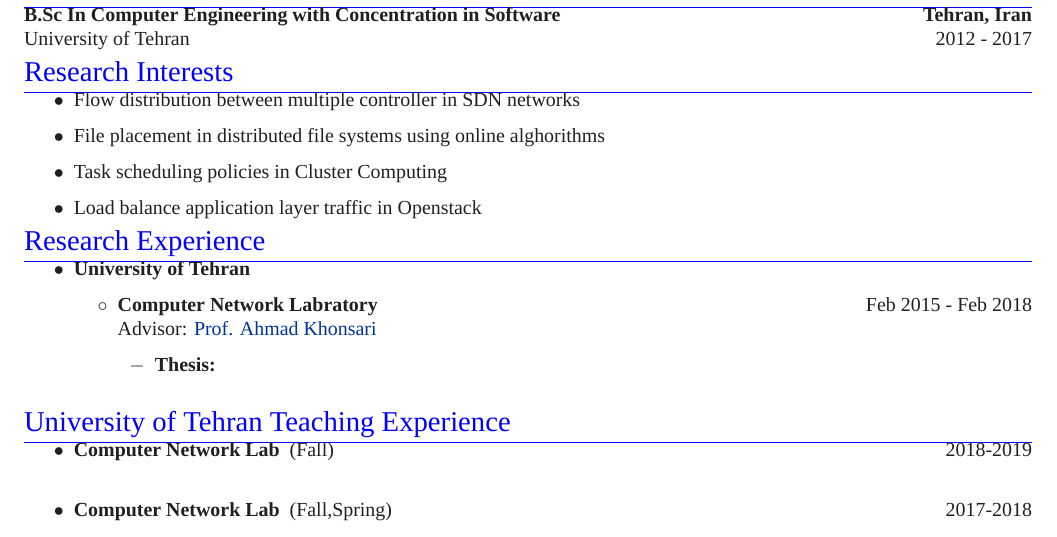
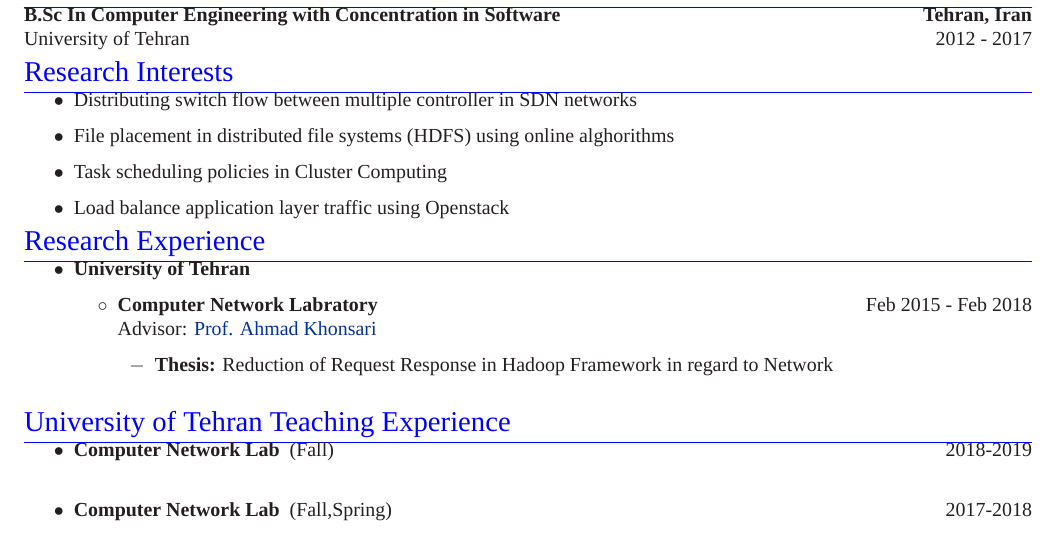
Before and after one commit to soreana/resume, a LaTeX CV (CV_9_11_2017.tex, which reads CV_Research_Experiences.tex, CV_Research_Interest.tex): part of page 1 of 2, cut so that both start at the same text. Compiled offline with XeLaTeX; a missing font is replaced by an installed copy or a similar font.

Commit message:
Add Research Experiences.

```diff
--- a/CV_Research_Experiences.tex
+++ b/CV_Research_Experiences.tex
@@ -82,7 +82,7 @@
 		\textbf{Computer Network Labratory}  \hfill{Feb 2015 - Feb 2018} \\{Advisor: \href{https://scholar.google.com/citations?user=Xfvk1SoAAAAJ&hl=en}{Prof. Ahmad Khonsari}}
 		\begin{itemize}
 			\item
-			\textbf{Thesis: }{ }\\
+			\textbf{Thesis: }{Reduction of Request Response in Hadoop Framework in regard to Network}\\
 		\end{itemize}
 
 	\end{itemize}
--- a/CV_Research_Interest.tex
+++ b/CV_Research_Interest.tex
@@ -75,10 +75,10 @@
 \section{Research Interests}
 \color{Black}
 \begin{itemize}
-	\item Flow distribution between multiple controller in SDN networks
-	\item File placement in distributed file systems using online alghorithms
+	\item Distributing switch flow between multiple controller in SDN networks
+	\item File placement in distributed file systems (HDFS) using online alghorithms
 	\item Task scheduling policies in Cluster Computing
-	\item Load balance application layer traffic in Openstack
+	\item Load balance application layer traffic using Openstack
 	%\item Photonics and its Applications to Nano- and Bio-technology
 	%\begin{multicols}{2}
 	%\item Integrated Optics and Free Space Optical System Design
```
Also changed, not shown: CV_9_11_2017.pdf.
